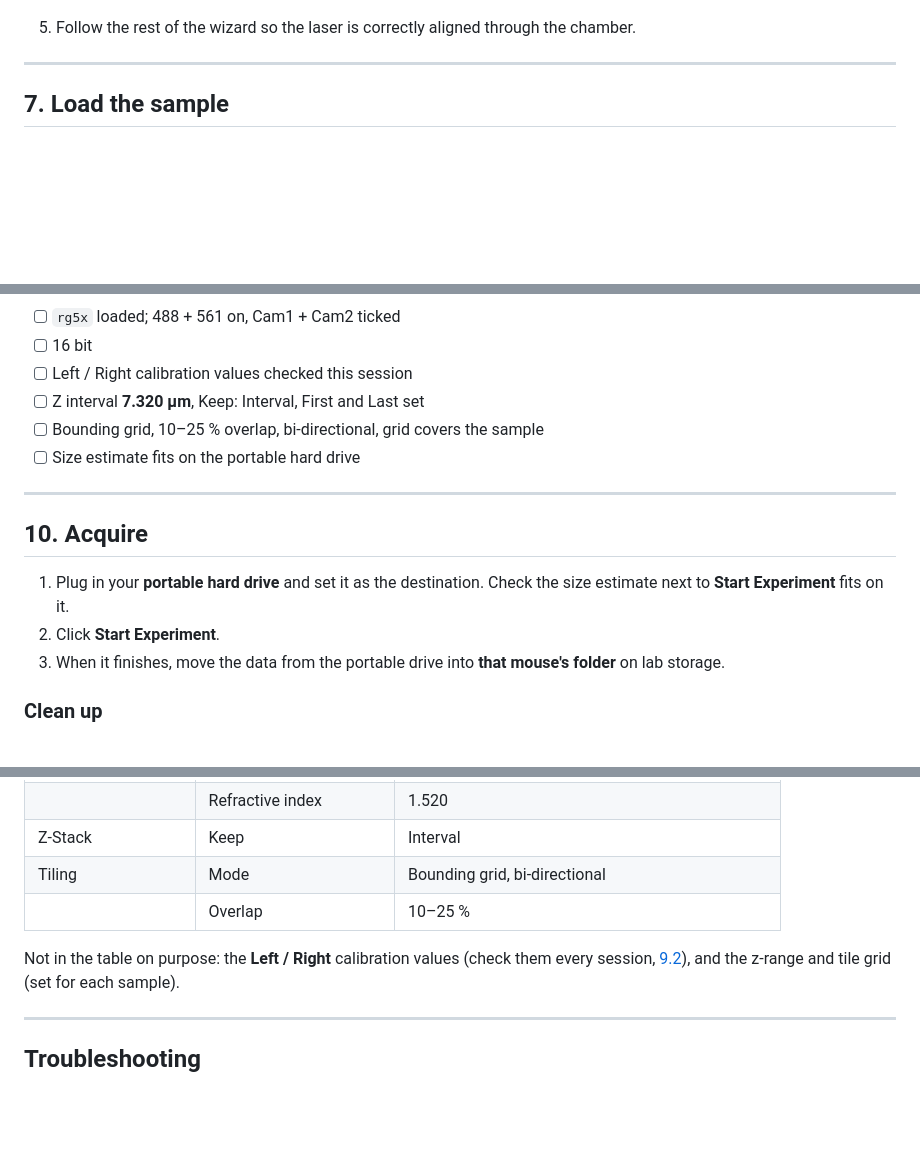
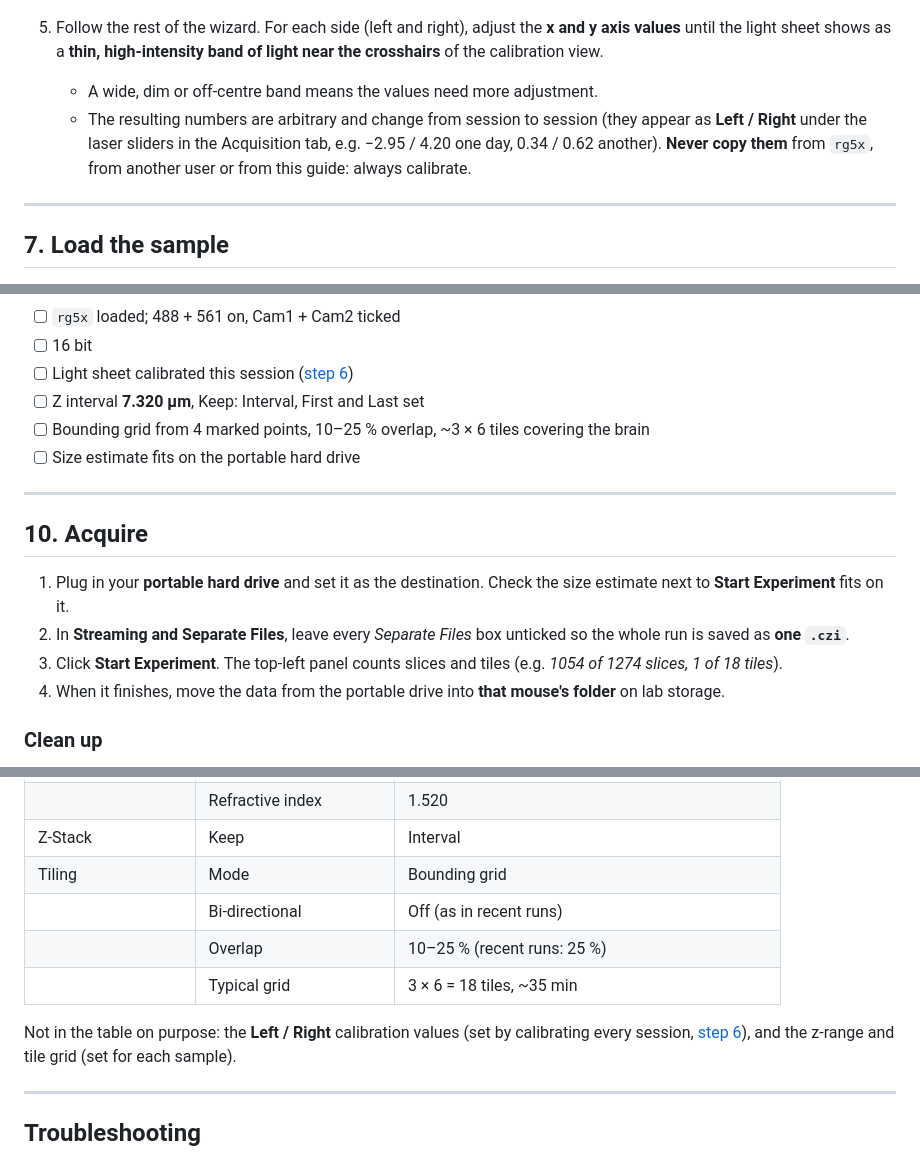
Before and after one commit to HammadFKhan/lightsheet-pipeline, a Markdown page: docs/Acquisition_Guide.md, 3 parts joined by grey strips. GitHub-like rendering; blank space fills up the shorter version.

```diff
--- a/docs/Acquisition_Guide.md
+++ b/docs/Acquisition_Guide.md
@@ -161,7 +162,14 @@ The light sheet is aligned with the chamber full of **matching solution only, no
 
    ![Laser line and refractive index selection](images/acquisition/13_wizard_laser_ri.jpg)
 
-5. Follow the rest of the wizard so the laser is correctly aligned through the chamber.
+5. Follow the rest of the wizard. For each side (left and right), adjust the **x and y axis values** until the light sheet
+   shows as a **thin, high-intensity band of light near the crosshairs** of the calibration view.
+   - A wide, dim or off-centre band means the values need more adjustment.
+   - The resulting numbers are arbitrary and change from session to session (they appear as **Left / Right** under the laser
+     sliders in the Acquisition tab, e.g. −2.95 / 4.20 one day, 0.34 / 0.62 another). **Never copy them** from `rg5x`,
+     from another user or from this guide: always calibrate.
+
+   <!-- TODO(add): picture of a good vs a bad calibration band. -->
 
 ---
 
@@ -268,9 +276,9 @@ If ZEN's pixel numbers don't match this, the overlap or frame size isn't what yo
 
 - [ ] `rg5x` loaded; 488 + 561 on, Cam1 + Cam2 ticked
 - [ ] 16 bit
-- [ ] Left / Right calibration values checked this session
+- [ ] Light sheet calibrated this session ([step 6](#6-align-the-light-sheet-adjust-light-sheet-wizard))
 - [ ] Z interval **7.320 µm**, Keep: Interval, First and Last set
-- [ ] Bounding grid, 10–25 % overlap, bi-directional, grid covers the sample
+- [ ] Bounding grid from 4 marked points, 10–25 % overlap, ~3 × 6 tiles covering the brain
 - [ ] Size estimate fits on the portable hard drive
 
 ---
@@ -279,6 +287,7 @@ If ZEN's pixel numbers don't match this, the overlap or frame size isn't what yo
 
 1. Plug in your **portable hard drive** and set it as the destination. Check the size estimate next to
    **Start Experiment** fits on it.
-2. Click **Start Experiment**.
-3. When it finishes, move the data from the portable drive into **that mouse's folder** on lab storage.
+2. In **Streaming and Separate Files**, leave every *Separate Files* box unticked so the whole run is saved as **one `.czi`**.
+3. Click **Start Experiment**. The top-left panel counts slices and tiles (e.g. *1054 of 1274 slices, 1 of 18 tiles*).
+4. When it finishes, move the data from the portable drive into **that mouse's folder** on lab storage.
 
@@ -333,10 +342,12 @@ Things that matter downstream:
 | Specimen Navigator | Specimen diameter | 1200 µm |
 | | Refractive index | 1.520 |
 | Z-Stack | Keep | Interval |
-| Tiling | Mode | Bounding grid, bi-directional |
-| | Overlap | 10–25 % |
+| Tiling | Mode | Bounding grid |
+| | Bi-directional | Off (as in recent runs) |
+| | Overlap | 10–25 % (recent runs: 25 %) |
+| | Typical grid | 3 × 6 = 18 tiles, ~35 min |
 
-Not in the table on purpose: the **Left / Right** calibration values (check them every session, [9.2](#92-check-the-light-sheet-calibration-values)),
+Not in the table on purpose: the **Left / Right** calibration values (set by calibrating every session, [step 6](#6-align-the-light-sheet-adjust-light-sheet-wizard)),
 and the z-range and tile grid (set for each sample).
 
 ---
```
Also changed, not shown: other parts of docs/Acquisition_Guide.md (+34 -33 lines), docs/images/acquisition/20_rg5x_18_tile_run.jpg (added).
